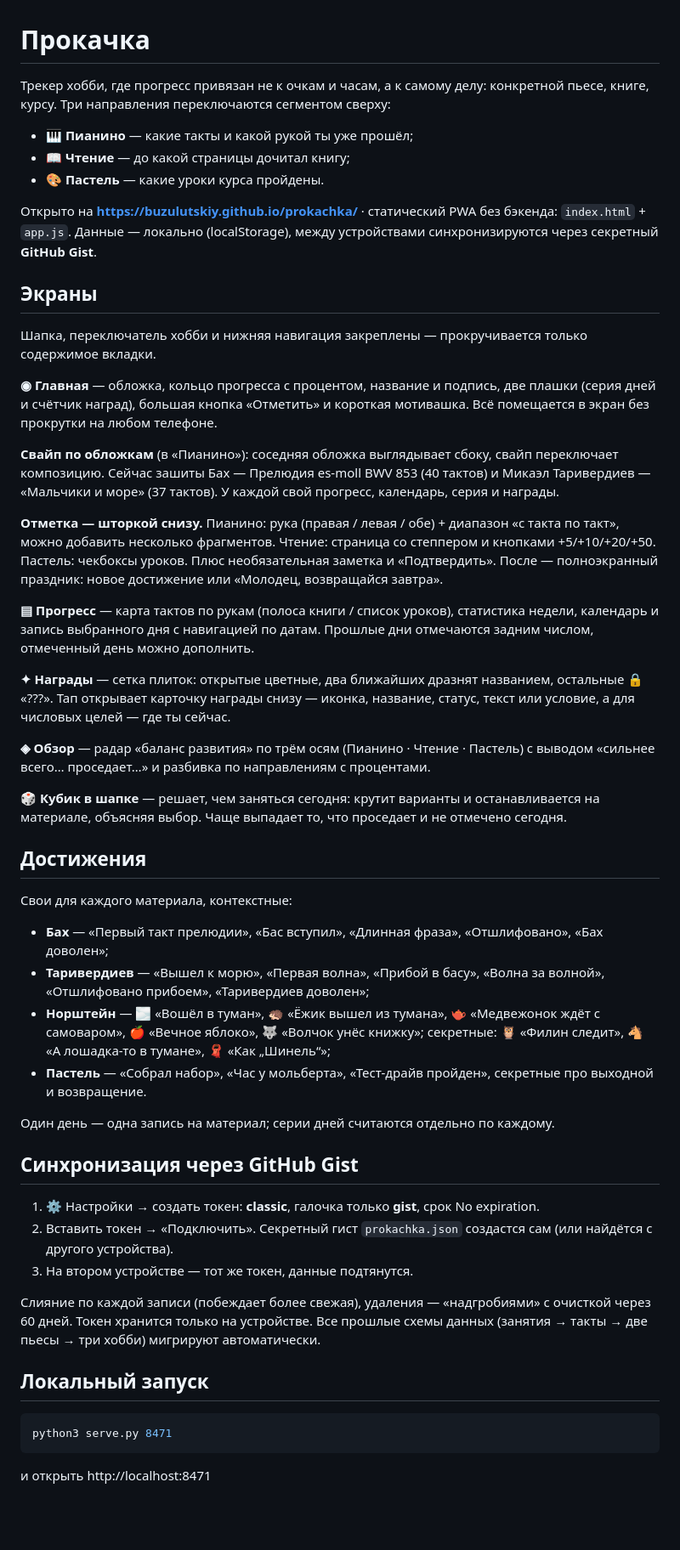
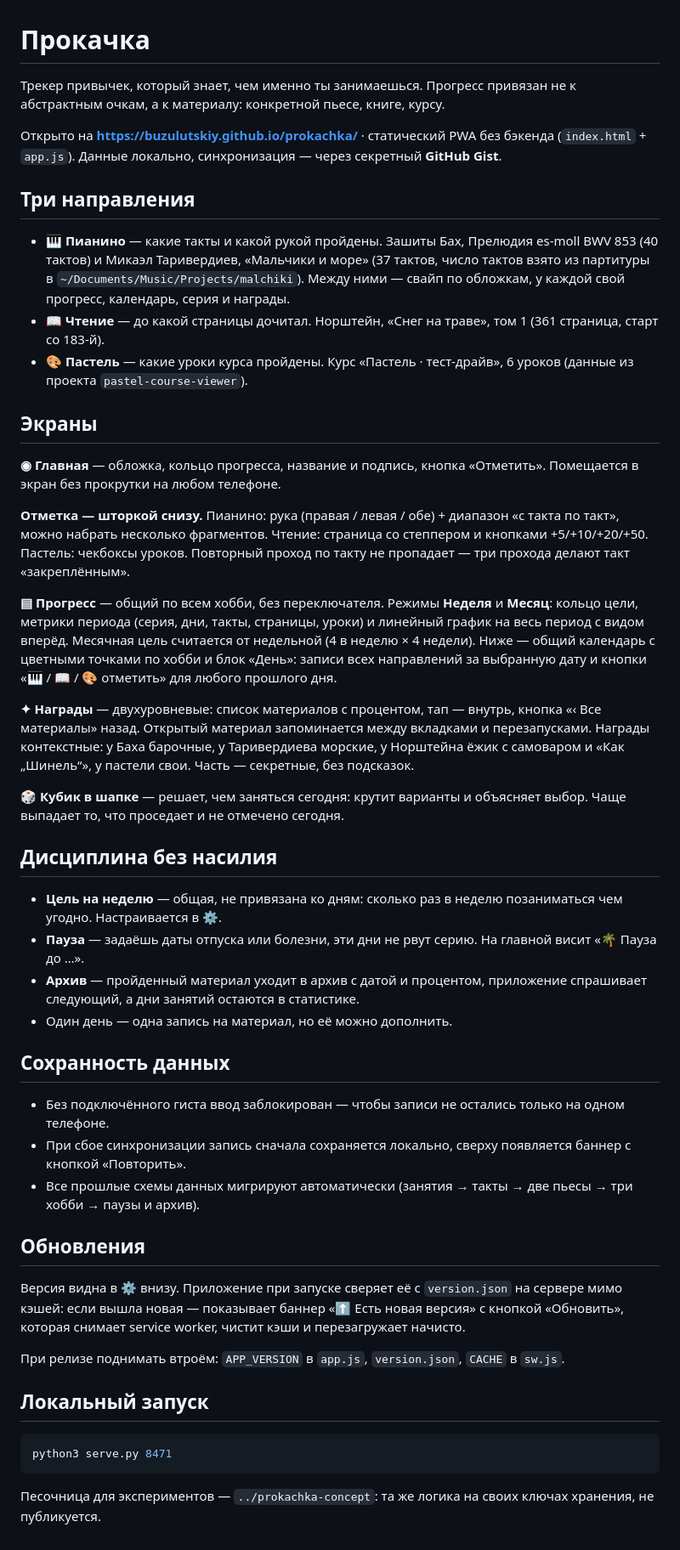
Before and after one commit to buzulutskiy/prokachka, a Markdown page: README.md, the part around the change. Shown at 85% size. GitHub-like rendering; blank space fills up the shorter version.

Commit message:
README под текущую версию приложения

````diff
--- a/README.md
+++ b/README.md
@@ -1,49 +1,45 @@
 # Прокачка
 
-Трекер хобби, где прогресс привязан не к очкам и часам, а к самому делу: конкретной пьесе, книге, курсу. Три направления переключаются сегментом сверху:
+Трекер привычек, который знает, чем именно ты занимаешься. Прогресс привязан не к абстрактным очкам, а к материалу: конкретной пьесе, книге, курсу.
 
-- 🎹 **Пианино** — какие такты и какой рукой ты уже прошёл;
-- 📖 **Чтение** — до какой страницы дочитал книгу;
-- 🎨 **Пастель** — какие уроки курса пройдены.
+Открыто на **https://buzulutskiy.github.io/prokachka/** · статический PWA без бэкенда (`index.html` + `app.js`). Данные локально, синхронизация — через секретный **GitHub Gist**.
 
-Открыто на **https://buzulutskiy.github.io/prokachka/** · статический PWA без бэкенда: `index.html` + `app.js`. Данные — локально (localStorage), между устройствами синхронизируются через секретный **GitHub Gist**.
+## Три направления
+
+- 🎹 **Пианино** — какие такты и какой рукой пройдены. Зашиты Бах, Прелюдия es-moll BWV 853 (40 тактов) и Микаэл Таривердиев, «Мальчики и море» (37 тактов, число тактов взято из партитуры в `~/Documents/Music/Projects/malchiki`). Между ними — свайп по обложкам, у каждой свой прогресс, календарь, серия и награды.
+- 📖 **Чтение** — до какой страницы дочитал. Норштейн, «Снег на траве», том 1 (361 страница, старт со 183-й).
+- 🎨 **Пастель** — какие уроки курса пройдены. Курс «Пастель · тест-драйв», 6 уроков (данные из проекта `pastel-course-viewer`).
 
 ## Экраны
 
-Шапка, переключатель хобби и нижняя навигация закреплены — прокручивается только содержимое вкладки.
+**◉ Главная** — обложка, кольцо прогресса, название и подпись, кнопка «Отметить». Помещается в экран без прокрутки на любом телефоне.
 
-**◉ Главная** — обложка, кольцо прогресса с процентом, название и подпись, две плашки (серия дней и счётчик наград), большая кнопка «Отметить» и короткая мотивашка. Всё помещается в экран без прокрутки на любом телефоне.
+**Отметка — шторкой снизу.** Пианино: рука (правая / левая / обе) + диапазон «с такта по такт», можно набрать несколько фрагментов. Чтение: страница со степпером и кнопками +5/+10/+20/+50. Пастель: чекбоксы уроков. Повторный проход по такту не пропадает — три прохода делают такт «закреплённым».
 
-**Свайп по обложкам** (в «Пианино»): соседняя обложка выглядывает сбоку, свайп переключает композицию. Сейчас зашиты Бах — Прелюдия es-moll BWV 853 (40 тактов) и Микаэл Таривердиев — «Мальчики и море» (37 тактов). У каждой свой прогресс, календарь, серия и награды.
+**▤ Прогресс** — общий по всем хобби, без переключателя. Режимы **Неделя** и **Месяц**: кольцо цели, метрики периода (серия, дни, такты, страницы, уроки) и линейный график на весь период с видом вперёд. Месячная цель считается от недельной (4 в неделю × 4 недели). Ниже — общий календарь с цветными точками по хобби и блок «День»: записи всех направлений за выбранную дату и кнопки «🎹 / 📖 / 🎨 отметить» для любого прошлого дня.
 
-**Отметка — шторкой снизу.** Пианино: рука (правая / левая / обе) + диапазон «с такта по такт», можно добавить несколько фрагментов. Чтение: страница со степпером и кнопками +5/+10/+20/+50. Пастель: чекбоксы уроков. Плюс необязательная заметка и «Подтвердить». После — полноэкранный праздник: новое достижение или «Молодец, возвращайся завтра».
+**✦ Награды** — двухуровневые: список материалов с процентом, тап — внутрь, кнопка «‹ Все материалы» назад. Открытый материал запоминается между вкладками и перезапусками. Награды контекстные: у Баха барочные, у Таривердиева морские, у Норштейна ёжик с самоваром и «Как „Шинель“», у пастели свои. Часть — секретные, без подсказок.
 
-**▤ Прогресс** — карта тактов по рукам (полоса книги / список уроков), статистика недели, календарь и запись выбранного дня с навигацией по датам. Прошлые дни отмечаются задним числом, отмеченный день можно дополнить.
+**🎲 Кубик в шапке** — решает, чем заняться сегодня: крутит варианты и объясняет выбор. Чаще выпадает то, что проседает и не отмечено сегодня.
 
-**✦ Награды** — сетка плиток: открытые цветные, два ближайших дразнят названием, остальные 🔒 «???». Тап открывает карточку награды снизу — иконка, название, статус, текст или условие, а для числовых целей — где ты сейчас.
+## Дисциплина без насилия
 
-**◈ Обзор** — радар «баланс развития» по трём осям (Пианино · Чтение · Пастель) с выводом «сильнее всего… проседает…» и разбивка по направлениям с процентами.
+- **Цель на неделю** — общая, не привязана ко дням: сколько раз в неделю позаниматься чем угодно. Настраивается в ⚙️.
+- **Пауза** — задаёшь даты отпуска или болезни, эти дни не рвут серию. На главной висит «🌴 Пауза до …».
+- **Архив** — пройденный материал уходит в архив с датой и процентом, приложение спрашивает следующий, а дни занятий остаются в статистике.
+- Один день — одна запись на материал, но её можно дополнить.
 
-**🎲 Кубик в шапке** — решает, чем заняться сегодня: крутит варианты и останавливается на материале, объясняя выбор. Чаще выпадает то, что проседает и не отмечено сегодня.
+## Сохранность данных
 
-## Достижения
+- Без подключённого гиста ввод заблокирован — чтобы записи не остались только на одном телефоне.
+- При сбое синхронизации запись сначала сохраняется локально, сверху появляется баннер с кнопкой «Повторить».
+- Все прошлые схемы данных мигрируют автоматически (занятия → такты → две пьесы → три хобби → паузы и архив).
 
-Свои для каждого материала, контекстные:
+## Обновления
 
-- **Бах** — «Первый такт прелюдии», «Бас вступил», «Длинная фраза», «Отшлифовано», «Бах доволен»;
-- **Таривердиев** — «Вышел к морю», «Первая волна», «Прибой в басу», «Волна за волной», «Отшлифовано прибоем», «Таривердиев доволен»;
-- **Норштейн** — 🌫️ «Вошёл в туман», 🦔 «Ёжик вышел из тумана», 🫖 «Медвежонок ждёт с самоваром», 🍎 «Вечное яблоко», 🐺 «Волчок унёс книжку»; секретные: 🦉 «Филин следит», 🐴 «А лошадка-то в тумане», 🧣 «Как „Шинель“»;
-- **Пастель** — «Собрал набор», «Час у мольберта», «Тест-драйв пройден», секретные про выходной и возвращение.
+Версия видна в ⚙️ внизу. Приложение при запуске сверяет её с `version.json` на сервере мимо кэшей: если вышла новая — показывает баннер «⬆️ Есть новая версия» с кнопкой «Обновить», которая снимает service worker, чистит кэши и перезагружает начисто.
 
-Один день — одна запись на материал; серии дней считаются отдельно по каждому.
-
-## Синхронизация через GitHub Gist
-
-1. ⚙️ Настройки → создать токен: **classic**, галочка только **gist**, срок No expiration.
-2. Вставить токен → «Подключить». Секретный гист `prokachka.json` создастся сам (или найдётся с другого устройства).
-3. На втором устройстве — тот же токен, данные подтянутся.
-
-Слияние по каждой записи (побеждает более свежая), удаления — «надгробиями» с очисткой через 60 дней. Токен хранится только на устройстве. Все прошлые схемы данных (занятия → такты → две пьесы → три хобби) мигрируют автоматически.
+При релизе поднимать втроём: `APP_VERSION` в `app.js`, `version.json`, `CACHE` в `sw.js`.
 
 ## Локальный запуск
 
@@ -51,4 +47,4 @@
 python3 serve.py 8471
 ```
 
-и открыть http://localhost:8471
+Песочница для экспериментов — `../prokachka-concept`: та же логика на своих ключах хранения, не публикуется.
````
